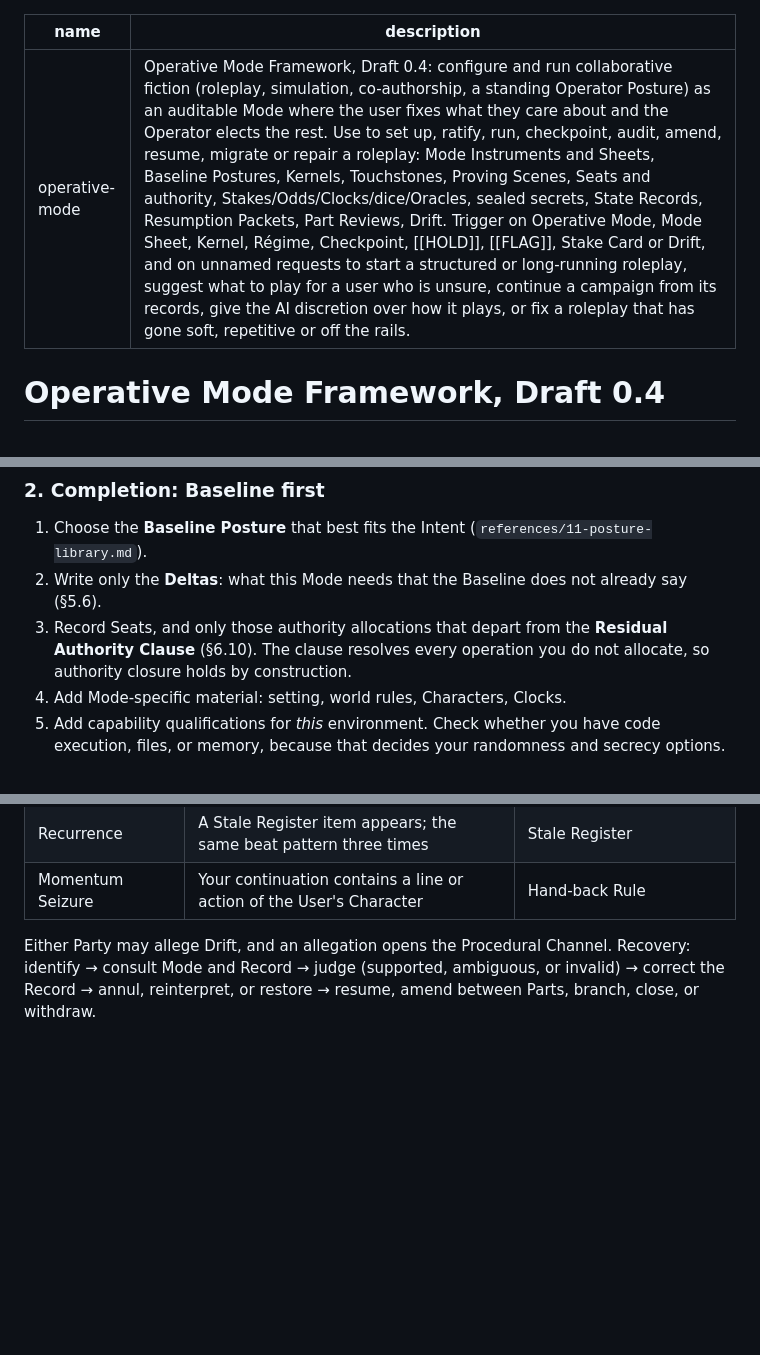
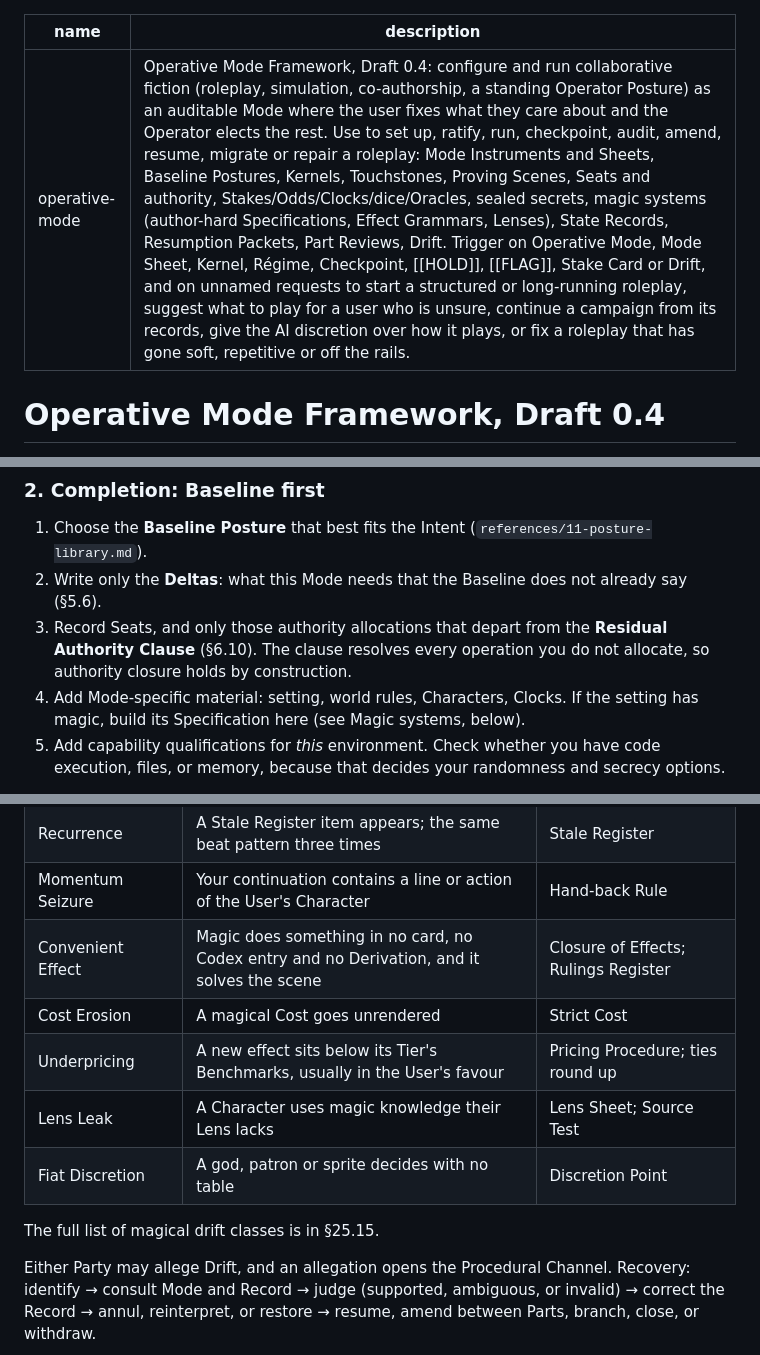
Before and after one commit to Axelmenace/Core-Valley, a Markdown page: skills/operative-mode/SKILL.md, 3 parts joined by grey strips. Drawn GitHub-style; blank space fills up the shorter version.

```diff
--- a/skills/operative-mode/SKILL.md
+++ b/skills/operative-mode/SKILL.md
@@ -1,6 +1,6 @@
 ---
 name: "operative-mode"
-description: "Operative Mode Framework, Draft 0.4: configure and run collaborative fiction (roleplay, simulation, co-authorship, a standing Operator Posture) as an auditable Mode where the user fixes what they care about and the Operator elects the rest. Use to set up, ratify, run, checkpoint, audit, amend, resume, migrate or repair a roleplay: Mode Instruments and Sheets, Baseline Postures, Kernels, Touchstones, Proving Scenes, Seats and authority, Stakes/Odds/Clocks/dice/Oracles, sealed secrets, State Records, Resumption Packets, Part Reviews, Drift. Trigger on Operative Mode, Mode Sheet, Kernel, Régime, Checkpoint, [[HOLD]], [[FLAG]], Stake Card or Drift, and on unnamed requests to start a structured or long-running roleplay, suggest what to play for a user who is unsure, continue a campaign from its records, give the AI discretion over how it plays, or fix a roleplay that has gone soft, repetitive or off the rails."
+description: "Operative Mode Framework, Draft 0.4: configure and run collaborative fiction (roleplay, simulation, co-authorship, a standing Operator Posture) as an auditable Mode where the user fixes what they care about and the Operator elects the rest. Use to set up, ratify, run, checkpoint, audit, amend, resume, migrate or repair a roleplay: Mode Instruments and Sheets, Baseline Postures, Kernels, Touchstones, Proving Scenes, Seats and authority, Stakes/Odds/Clocks/dice/Oracles, sealed secrets, magic systems (author-hard Specifications, Effect Grammars, Lenses), State Records, Resumption Packets, Part Reviews, Drift. Trigger on Operative Mode, Mode Sheet, Kernel, Régime, Checkpoint, [[HOLD]], [[FLAG]], Stake Card or Drift, and on unnamed requests to start a structured or long-running roleplay, suggest what to play for a user who is unsure, continue a campaign from its records, give the AI discretion over how it plays, or fix a roleplay that has gone soft, repetitive or off the rails."
 ---
 
 # Operative Mode Framework, Draft 0.4
@@ -65,7 +65,7 @@ If the Player says "roll for me," make it a real draw. Where code runs, use `pyt
 1. Choose the **Baseline Posture** that best fits the Intent (`references/11-posture-library.md`).
 2. Write only the **Deltas**: what this Mode needs that the Baseline does not already say (§5.6).
 3. Record Seats, and only those authority allocations that depart from the **Residual Authority Clause** (§6.10). The clause resolves every operation you do not allocate, so authority closure holds by construction.
-4. Add Mode-specific material: setting, world rules, Characters, Clocks.
+4. Add Mode-specific material: setting, world rules, Characters, Clocks. If the setting has magic, build its Specification here (see Magic systems, below).
 5. Add capability qualifications for *this* environment. Check whether you have code execution, files, or memory, because that decides your randomness and secrecy options.
 
 Every value the Baseline supplies correctly is a value you never write. That is what makes Full ceremony short enough to read.
@@ -238,6 +267,13 @@ To hand a Mode to another conversation or another AI, give it the Operating Brie
 | Homogenization | Two Characters' lines could be swapped without loss | Voice Cards |
 | Recurrence | A Stale Register item appears; the same beat pattern three times | Stale Register |
 | Momentum Seizure | Your continuation contains a line or action of the User's Character | Hand-back Rule |
+| Convenient Effect | Magic does something in no card, no Codex entry and no Derivation, and it solves the scene | Closure of Effects; Rulings Register |
+| Cost Erosion | A magical Cost goes unrendered | Strict Cost |
+| Underpricing | A new effect sits below its Tier's Benchmarks, usually in the User's favour | Pricing Procedure; ties round up |
+| Lens Leak | A Character uses magic knowledge their Lens lacks | Lens Sheet; Source Test |
+| Fiat Discretion | A god, patron or sprite decides with no table | Discretion Point |
+
+The full list of magical drift classes is in §25.15.
 
 Either Party may allege Drift, and an allegation opens the Procedural Channel. Recovery: identify → consult Mode and Record → judge (supported, ambiguous, or invalid) → correct the Record → annul, reinterpret, or restore → resume, amend between Parts, branch, close, or withdraw.
 
```
Also changed, not shown: other parts of skills/operative-mode/SKILL.md (+32 -0 lines).
